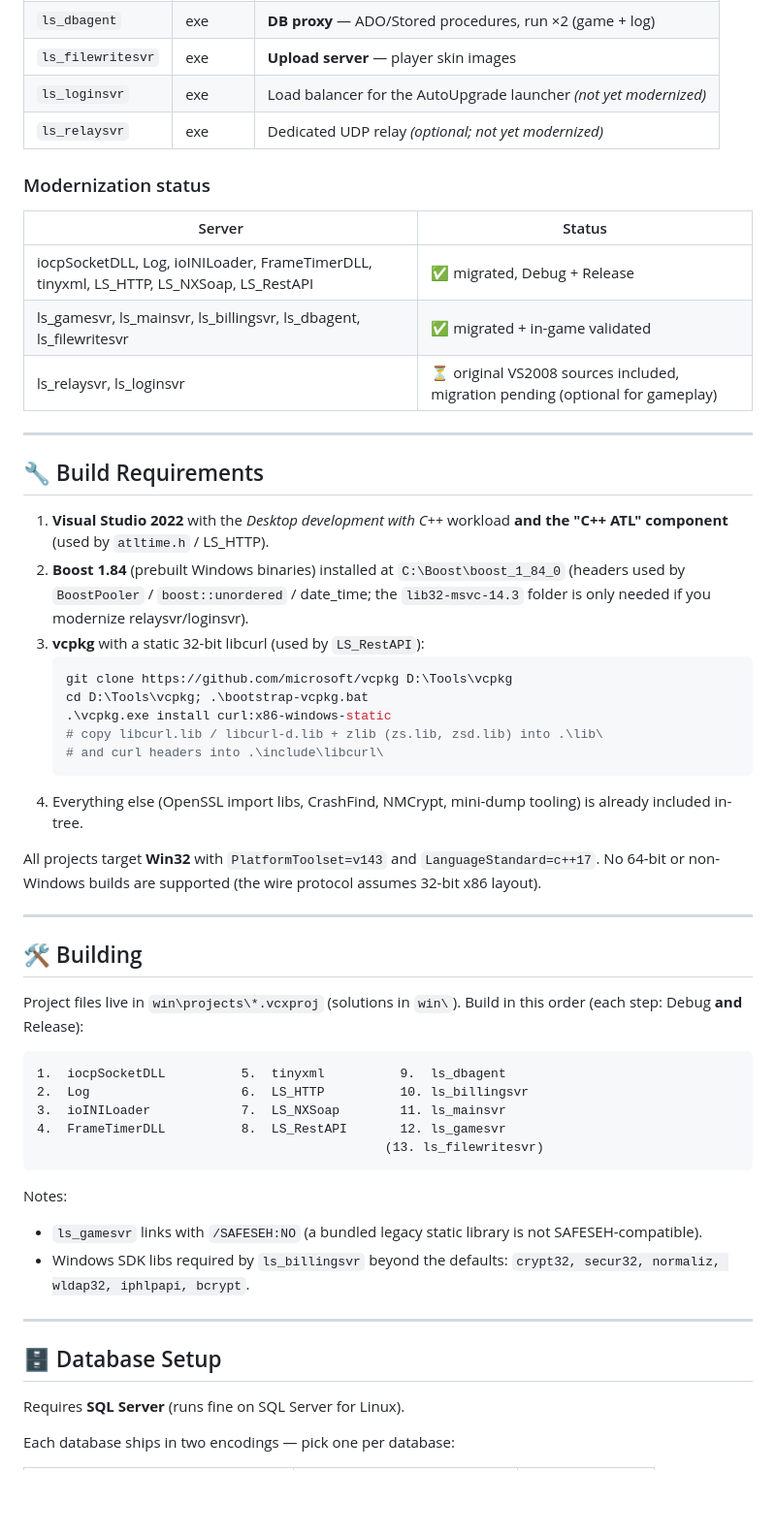
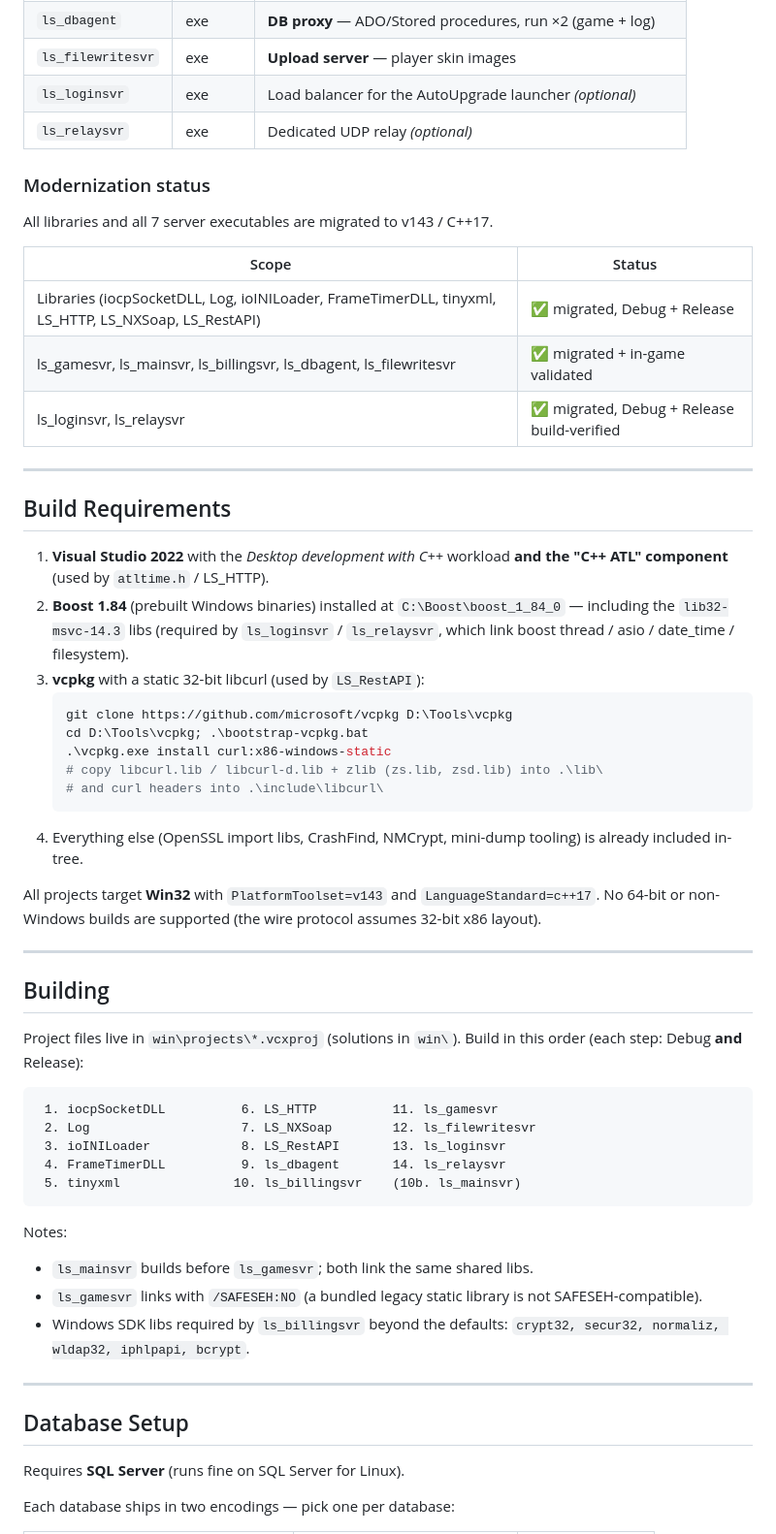
Before and after one commit to noverapj/KR, a Markdown page: README.md, the part around one of its changes. Shown at 97% size. GitHub-like rendering; blank space fills up the shorter version.

````diff
--- a/README.md
+++ b/README.md
@@ -73,26 +73,28 @@ DB-proxy process.
 | `ls_billingsvr` | exe | **Billing relay** — cash queries, regional partners |
 | `ls_dbagent` | exe | **DB proxy** — ADO/Stored procedures, run ×2 (game + log) |
 | `ls_filewritesvr` | exe | **Upload server** — player skin images |
-| `ls_loginsvr` | exe | Load balancer for the AutoUpgrade launcher *(not yet modernized)* |
-| `ls_relaysvr` | exe | Dedicated UDP relay *(optional; not yet modernized)* |
+| `ls_loginsvr` | exe | Load balancer for the AutoUpgrade launcher *(optional)* |
+| `ls_relaysvr` | exe | Dedicated UDP relay *(optional)* |
 
 ### Modernization status
 
-| Server | Status |
+All libraries and all 7 server executables are migrated to v143 / C++17.
+
+| Scope | Status |
 |---|---|
-| iocpSocketDLL, Log, ioINILoader, FrameTimerDLL, tinyxml, LS_HTTP, LS_NXSoap, LS_RestAPI | ✅ migrated, Debug + Release |
+| Libraries (iocpSocketDLL, Log, ioINILoader, FrameTimerDLL, tinyxml, LS_HTTP, LS_NXSoap, LS_RestAPI) | ✅ migrated, Debug + Release |
 | ls_gamesvr, ls_mainsvr, ls_billingsvr, ls_dbagent, ls_filewritesvr | ✅ migrated + in-game validated |
-| ls_relaysvr, ls_loginsvr | ⏳ original VS2008 sources included, migration pending (optional for gameplay) |
+| ls_loginsvr, ls_relaysvr | ✅ migrated, Debug + Release build-verified |
 
 ---
 
-## 🔧 Build Requirements
+## Build Requirements
 
 1. **Visual Studio 2022** with the *Desktop development with C++* workload
    **and the "C++ ATL" component** (used by `atltime.h` / LS_HTTP).
 2. **Boost 1.84** (prebuilt Windows binaries) installed at `C:\Boost\boost_1_84_0`
-   (headers used by `BoostPooler` / `boost::unordered` / date_time; the
-   `lib32-msvc-14.3` folder is only needed if you modernize relaysvr/loginsvr).
+   — including the `lib32-msvc-14.3` libs (required by `ls_loginsvr` /
+   `ls_relaysvr`, which link boost thread / asio / date_time / filesystem).
 3. **vcpkg** with a static 32-bit libcurl (used by `LS_RestAPI`):
    ```powershell
    git clone https://github.com/microsoft/vcpkg D:\Tools\vcpkg
@@ -110,21 +112,22 @@ All projects target **Win32** with `PlatformToolset=v143` and
 
 ---
 
-## 🛠️ Building
+## Building
 
 Project files live in `win\projects\*.vcxproj` (solutions in `win\`).
 Build in this order (each step: Debug **and** Release):
 
 ```
-1.  iocpSocketDLL          5.  tinyxml          9.  ls_dbagent
-2.  Log                    6.  LS_HTTP          10. ls_billingsvr
-3.  ioINILoader            7.  LS_NXSoap        11. ls_mainsvr
-4.  FrameTimerDLL          8.  LS_RestAPI       12. ls_gamesvr
-                                              (13. ls_filewritesvr)
+ 1. iocpSocketDLL          6. LS_HTTP          11. ls_gamesvr
+ 2. Log                    7. LS_NXSoap        12. ls_filewritesvr
+ 3. ioINILoader            8. LS_RestAPI       13. ls_loginsvr
+ 4. FrameTimerDLL          9. ls_dbagent       14. ls_relaysvr
+ 5. tinyxml               10. ls_billingsvr    (10b. ls_mainsvr)
 ```
 
 Notes:
 
+- `ls_mainsvr` builds before `ls_gamesvr`; both link the same shared libs.
 - `ls_gamesvr` links with `/SAFESEH:NO` (a bundled legacy static library is
   not SAFESEH-compatible).
 - Windows SDK libs required by `ls_billingsvr` beyond the defaults:
@@ -132,7 +135,7 @@ Notes:
 
 ---
 
-## 🗄️ Database Setup
+## Database Setup
 
 Requires **SQL Server** (runs fine on SQL Server for Linux).
 
````
Also changed, not shown: other parts of README.md (+58 -26 lines).
